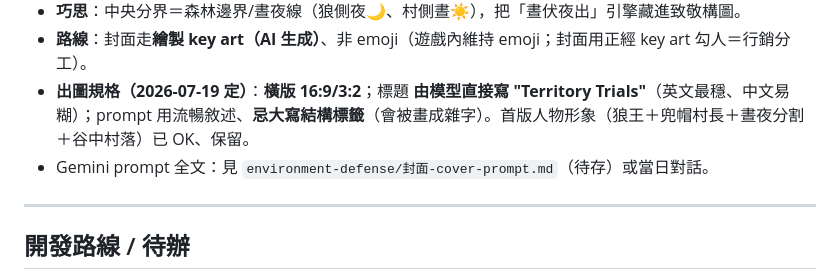
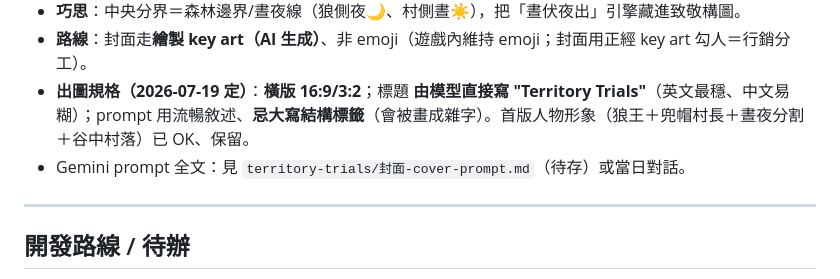
Before and after one commit to colombo0718/strategy-space, a Markdown page: territory-trials/設計綱要.md, the part around the change. GitHub-like rendering.

Commit message:
目錄更名 environment-defense→territory-trials，對齊 TT 主品牌與遊戲目錄慣例

```diff
--- a/environment-defense/設計綱要.md
+++ b/territory-trials/設計綱要.md
@@ -275,7 +275,7 @@
 - **巧思**：中央分界＝森林邊界/晝夜線（狼側夜🌙、村側晝☀️），把「晝伏夜出」引擎藏進致敬構圖。
 - **路線**：封面走**繪製 key art（AI 生成）**、非 emoji（遊戲內維持 emoji；封面用正經 key art 勾人＝行銷分工）。
 - **出圖規格（2026-07-19 定）**：**橫版 16:9/3:2**；標題 **由模型直接寫 "Territory Trials"**（英文最穩、中文易糊）；prompt 用流暢敘述、**忌大寫結構標籤**（會被畫成雜字）。首版人物形象（狼王＋兜帽村長＋晝夜分割＋谷中村落）已 OK、保留。
-- Gemini prompt 全文：見 `environment-defense/封面-cover-prompt.md`（待存）或當日對話。
+- Gemini prompt 全文：見 `territory-trials/封面-cover-prompt.md`（待存）或當日對話。
 
 ---
 
```
